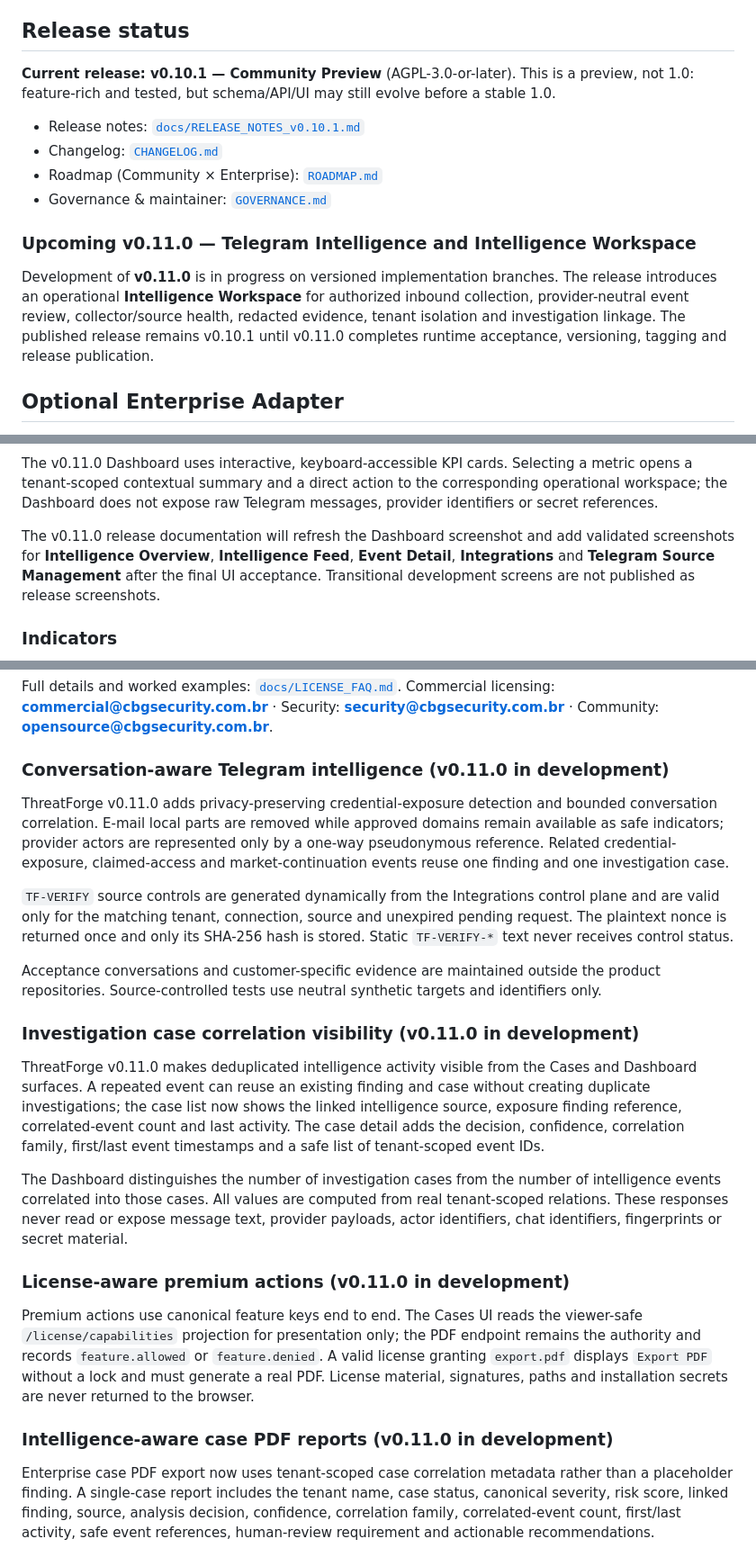
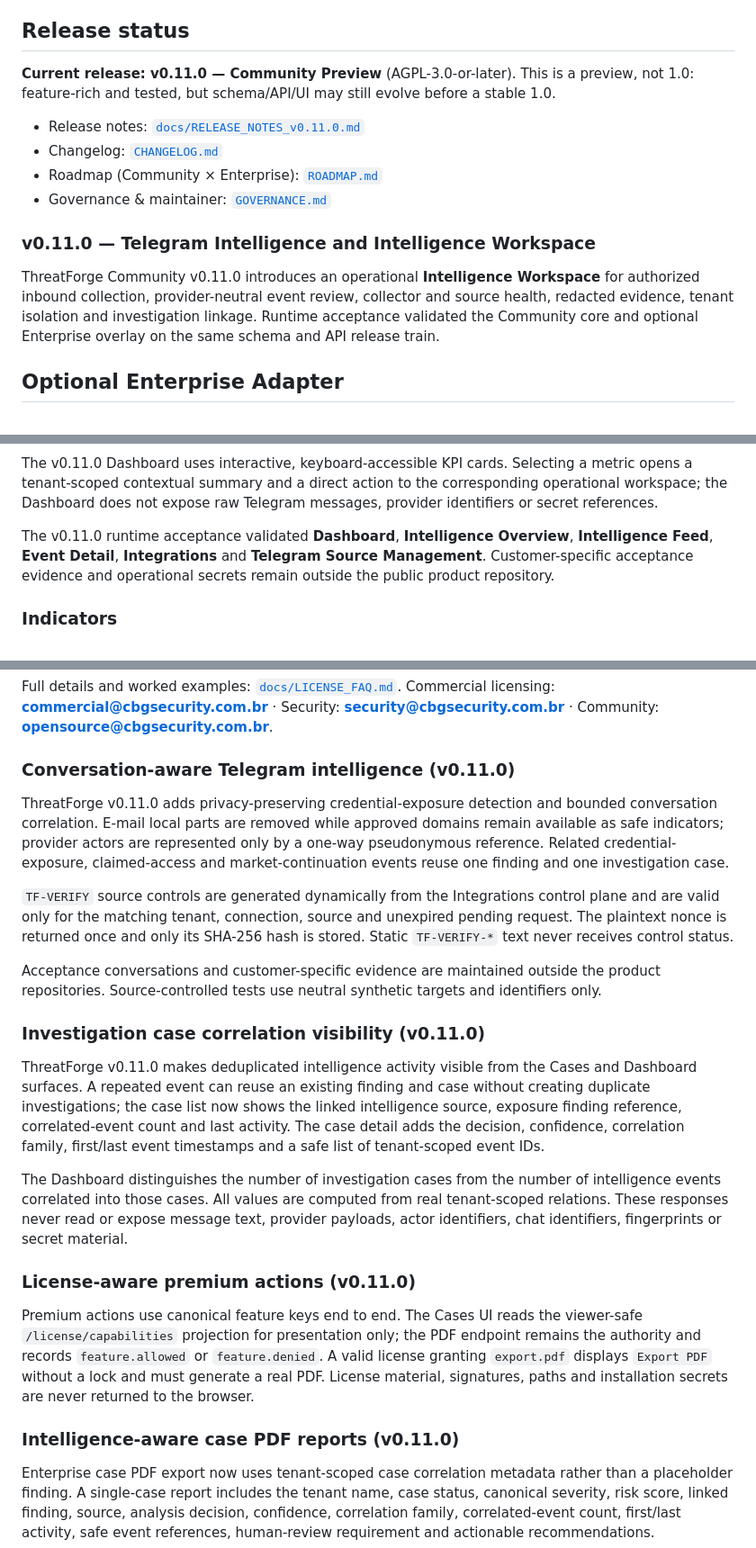
Before and after one commit to brunoaugusto1978/threatforge, a Markdown page: README.md, 3 parts joined by grey strips. Shown at 90% size. Drawn GitHub-style.

Commit message:
docs: finalize ThreatForge Community v0.11.0 release

```diff
--- a/README.md
+++ b/README.md
@@ -6,22 +6,21 @@ ThreatForge is an open source platform for Cyber Threat Intelligence, Digital Ri
 
 ## Release status
 
-**Current release: v0.10.1 — Community Preview** (AGPL-3.0-or-later).
+**Current release: v0.11.0 — Community Preview** (AGPL-3.0-or-later).
 This is a preview, not 1.0: feature-rich and tested, but schema/API/UI may still evolve before a stable 1.0.
 
-- Release notes: [`docs/RELEASE_NOTES_v0.10.1.md`](docs/RELEASE_NOTES_v0.10.1.md)
+- Release notes: [`docs/RELEASE_NOTES_v0.11.0.md`](docs/RELEASE_NOTES_v0.11.0.md)
 - Changelog: [`CHANGELOG.md`](CHANGELOG.md)
 - Roadmap (Community × Enterprise): [`ROADMAP.md`](ROADMAP.md)
 - Governance & maintainer: [`GOVERNANCE.md`](GOVERNANCE.md)
 
-### Upcoming v0.11.0 — Telegram Intelligence and Intelligence Workspace
+### v0.11.0 — Telegram Intelligence and Intelligence Workspace
 
-Development of **v0.11.0** is in progress on versioned implementation branches.
-The release introduces an operational **Intelligence Workspace** for authorized
-inbound collection, provider-neutral event review, collector/source health,
-redacted evidence, tenant isolation and investigation linkage. The published
-release remains v0.10.1 until v0.11.0 completes runtime acceptance, versioning,
-tagging and release publication.
+ThreatForge Community v0.11.0 introduces an operational **Intelligence
+Workspace** for authorized inbound collection, provider-neutral event review,
+collector and source health, redacted evidence, tenant isolation and
+investigation linkage. Runtime acceptance validated the Community core and
+optional Enterprise overlay on the same schema and API release train.
 
 ## Optional Enterprise Adapter
 
@@ -648,11 +647,10 @@ a metric opens a tenant-scoped contextual summary and a direct action to the
 corresponding operational workspace; the Dashboard does not expose raw Telegram
 messages, provider identifiers or secret references.
 
-The v0.11.0 release documentation will refresh the Dashboard screenshot and add
-validated screenshots for **Intelligence Overview**, **Intelligence Feed**,
-**Event Detail**, **Integrations** and **Telegram Source Management** after the
-final UI acceptance. Transitional development screens are not published as
-release screenshots.
+The v0.11.0 runtime acceptance validated **Dashboard**, **Intelligence
+Overview**, **Intelligence Feed**, **Event Detail**, **Integrations** and
+**Telegram Source Management**. Customer-specific acceptance evidence and
+operational secrets remain outside the public product repository.
 
 ### Indicators
 
@@ -766,7 +764,7 @@ and return **HTTP 402** when invoked without an active license.
 Full details and worked examples: [`docs/LICENSE_FAQ.md`](docs/LICENSE_FAQ.md).
 Commercial licensing: **commercial@cbgsecurity.com.br** · Security: **security@cbgsecurity.com.br** · Community: **opensource@cbgsecurity.com.br**.
 
-### Conversation-aware Telegram intelligence (v0.11.0 in development)
+### Conversation-aware Telegram intelligence (v0.11.0)
 
 ThreatForge v0.11.0 adds privacy-preserving credential-exposure detection and bounded
 conversation correlation. E-mail local parts are removed while approved domains
@@ -783,7 +781,7 @@ Acceptance conversations and customer-specific evidence are maintained outside
 the product repositories. Source-controlled tests use neutral synthetic targets
 and identifiers only.
 
-### Investigation case correlation visibility (v0.11.0 in development)
+### Investigation case correlation visibility (v0.11.0)
 
 ThreatForge v0.11.0 makes deduplicated intelligence activity visible from the Cases and
 Dashboard surfaces. A repeated event can reuse an existing finding and case
@@ -798,7 +796,7 @@ real tenant-scoped relations. These responses never read or expose message text,
 provider payloads, actor identifiers, chat identifiers, fingerprints or secret
 material.
 
-### License-aware premium actions (v0.11.0 in development)
+### License-aware premium actions (v0.11.0)
 
 Premium actions use canonical feature keys end to end. The Cases UI reads the
 viewer-safe `/license/capabilities` projection for presentation only; the PDF
@@ -807,7 +805,7 @@ A valid license granting `export.pdf` displays `Export PDF` without a lock and
 must generate a real PDF. License material, signatures, paths and installation
 secrets are never returned to the browser.
 
-### Intelligence-aware case PDF reports (v0.11.0 in development)
+### Intelligence-aware case PDF reports (v0.11.0)
 
 Enterprise case PDF export now uses tenant-scoped case correlation metadata rather
 than a placeholder finding. A single-case report includes the tenant name, case
```
Also changed, not shown: other parts of README.md (+3 -3 lines), CHANGELOG.md (+75 -32 lines), docs/RELEASE_NOTES_v0.11.0.md (added, +89 -0 lines).
